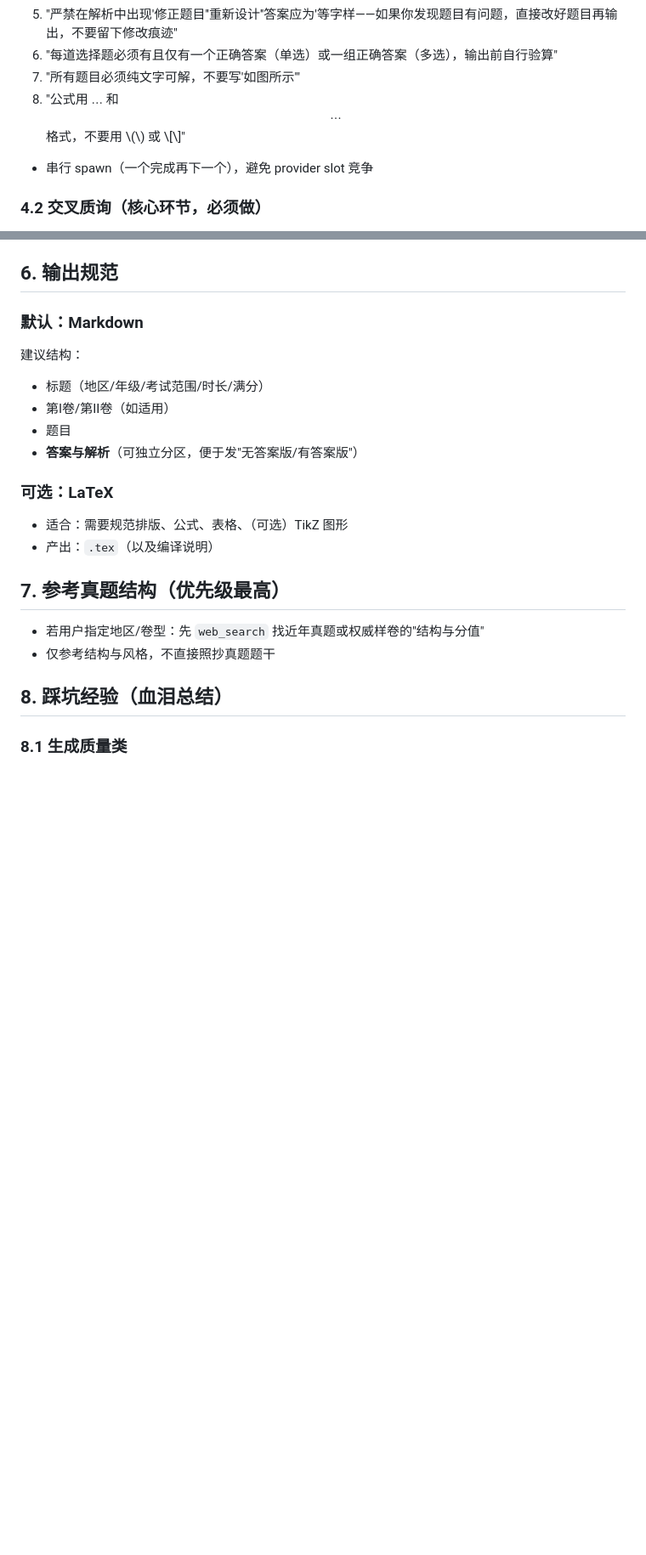
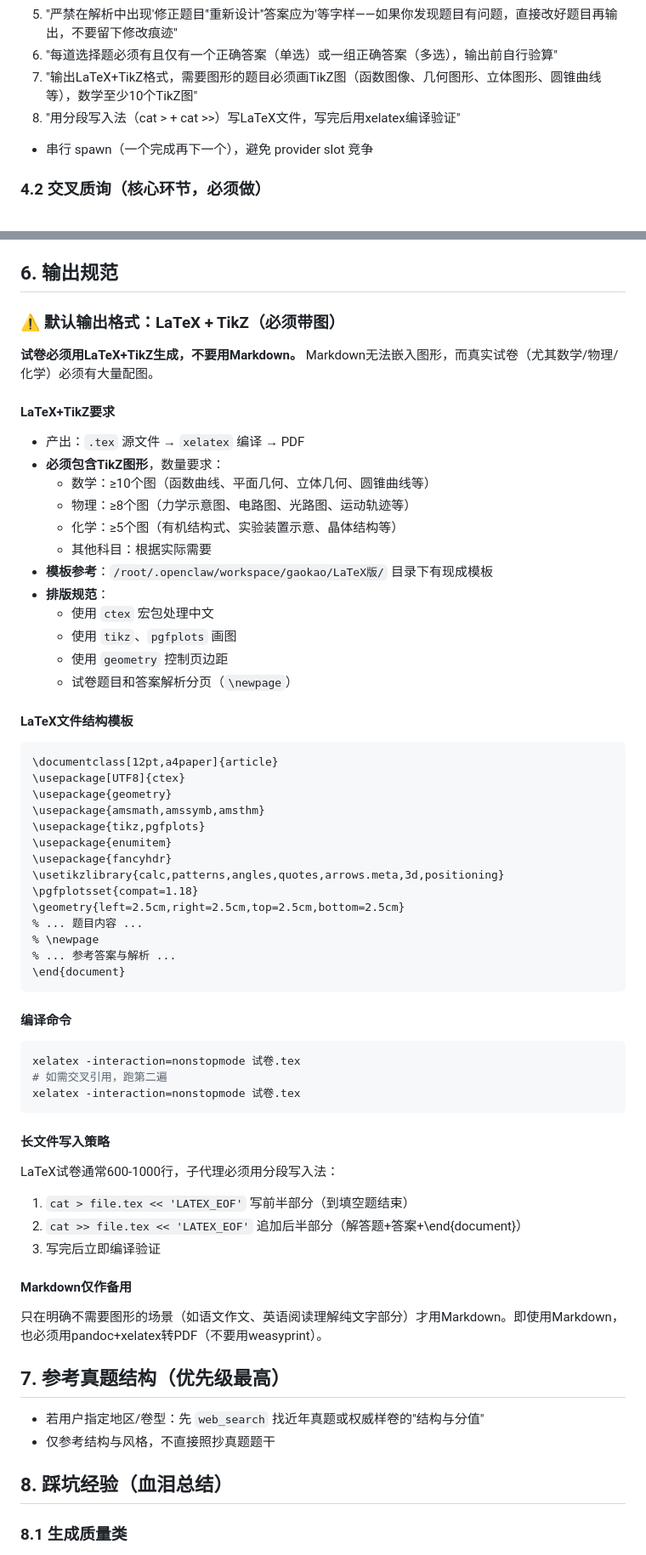
Before and after one commit to cintia09/openclaw-skills, a Markdown page: exam-gen/SKILL.md, 2 parts joined by grey strips. Shown at 85% size. Drawn GitHub-style; blank space fills up the shorter version.

Commit message:
exam-gen: 默认LaTeX+TikZ带图，不再用Markdown

````diff
--- a/exam-gen/SKILL.md
+++ b/exam-gen/SKILL.md
@@ -64,8 +64,8 @@ description: |
 4. 答案分布要求（单选ABCD均匀，多选各不相同）
 5. "严禁在解析中出现'修正题目''重新设计''答案应为'等字样——如果你发现题目有问题，直接改好题目再输出，不要留下修改痕迹"
 6. "每道选择题必须有且仅有一个正确答案（单选）或一组正确答案（多选），输出前自行验算"
-7. "所有题目必须纯文字可解，不要写'如图所示'"
-8. "公式用 $...$ 和 $$...$$ 格式，不要用 \\(\\) 或 \\[\\]"
+7. "输出LaTeX+TikZ格式，需要图形的题目必须画TikZ图（函数图像、几何图形、立体图形、圆锥曲线等），数学至少10个TikZ图"
+8. "用分段写入法（cat > + cat >>）写LaTeX文件，写完后用xelatex编译验证"
 
 - 串行 spawn（一个完成再下一个），避免 provider slot 竞争
 
@@ -253,16 +256,57 @@ cron add:
 
 ## 6. 输出规范
 
-### 默认：Markdown
-建议结构：
-- 标题（地区/年级/考试范围/时长/满分）
-- 第I卷/第II卷（如适用）
-- 题目
-- **答案与解析**（可独立分区，便于发"无答案版/有答案版"）
+### ⚠️ 默认输出格式：LaTeX + TikZ（必须带图）
 
-### 可选：LaTeX
-- 适合：需要规范排版、公式、表格、（可选）TikZ 图形
-- 产出：`.tex`（以及编译说明）
+**试卷必须用LaTeX+TikZ生成，不要用Markdown。** Markdown无法嵌入图形，而真实试卷（尤其数学/物理/化学）必须有大量配图。
+
+#### LaTeX+TikZ要求
+- 产出：`.tex` 源文件 → `xelatex` 编译 → PDF
+- **必须包含TikZ图形**，数量要求：
+  - 数学：≥10个图（函数曲线、平面几何、立体几何、圆锥曲线等）
+  - 物理：≥8个图（力学示意图、电路图、光路图、运动轨迹等）
+  - 化学：≥5个图（有机结构式、实验装置示意、晶体结构等）
+  - 其他科目：根据实际需要
+- **模板参考**：`/root/.openclaw/workspace/gaokao/LaTeX版/` 目录下有现成模板
+- **排版规范**：
+  - 使用 `ctex` 宏包处理中文
+  - 使用 `tikz`、`pgfplots` 画图
+  - 使用 `geometry` 控制页边距
+  - 试卷题目和答案解析分页（`\newpage`）
+
+#### LaTeX文件结构模板
+```latex
+\documentclass[12pt,a4paper]{article}
+\usepackage[UTF8]{ctex}
+\usepackage{geometry}
+\usepackage{amsmath,amssymb,amsthm}
+\usepackage{tikz,pgfplots}
+\usepackage{enumitem}
+\usepackage{fancyhdr}
+\usetikzlibrary{calc,patterns,angles,quotes,arrows.meta,3d,positioning}
+\pgfplotsset{compat=1.18}
+\geometry{left=2.5cm,right=2.5cm,top=2.5cm,bottom=2.5cm}
+% ... 题目内容 ...
+% \newpage
+% ... 参考答案与解析 ...
+\end{document}
+```
+
+#### 编译命令
+```bash
+xelatex -interaction=nonstopmode 试卷.tex
+# 如需交叉引用，跑第二遍
+xelatex -interaction=nonstopmode 试卷.tex
+```
+
+#### 长文件写入策略
+LaTeX试卷通常600-1000行，子代理必须用分段写入法：
+1. `cat > file.tex << 'LATEX_EOF'` 写前半部分（到填空题结束）
+2. `cat >> file.tex << 'LATEX_EOF'` 追加后半部分（解答题+答案+\end{document}）
+3. 写完后立即编译验证
+
+#### Markdown仅作备用
+只在明确不需要图形的场景（如语文作文、英语阅读理解纯文字部分）才用Markdown。即使用Markdown，也必须用pandoc+xelatex转PDF（不要用weasyprint）。
 
 
 ## 7. 参考真题结构（优先级最高）
````
Also changed, not shown: other parts of exam-gen/SKILL.md (+9 -3 lines).
